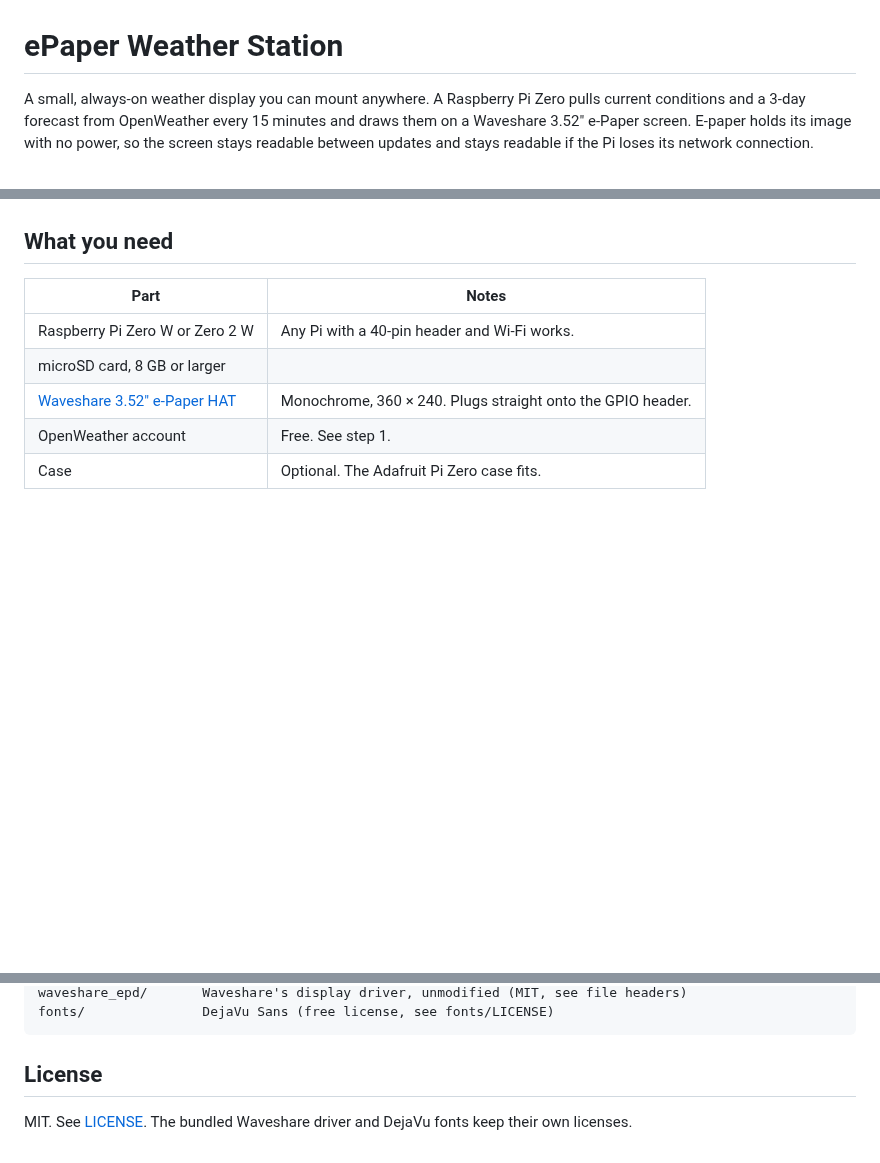
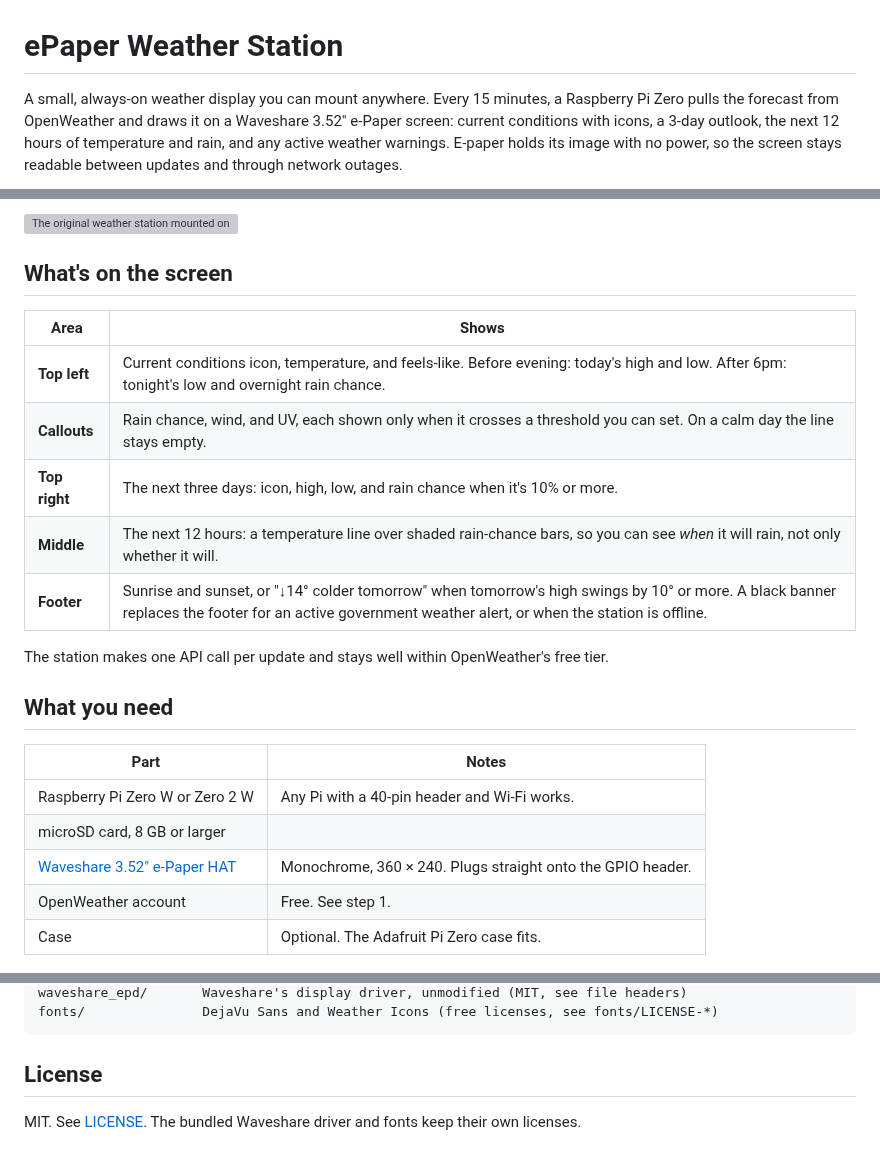
Before and after one commit to Rocky56gh9/ePaper-Weather-Station, a Markdown page: README.md, 3 parts joined by grey strips. Rendered like a GitHub page; blank space fills up the shorter version; grey boxes are pictures that could not be loaded.

````diff
--- a/README.md
+++ b/README.md
@@ -1,5 +1,5 @@
 # ePaper Weather Station
 
-A small, always-on weather display you can mount anywhere. A Raspberry Pi Zero pulls current conditions and a 3-day forecast from OpenWeather every 15 minutes and draws them on a Waveshare 3.52" e-Paper screen. E-paper holds its image with no power, so the screen stays readable between updates and stays readable if the Pi loses its network connection.
+A small, always-on weather display you can mount anywhere. Every 15 minutes, a Raspberry Pi Zero pulls the forecast from OpenWeather and draws it on a Waveshare 3.52" e-Paper screen: current conditions with icons, a 3-day outlook, the next 12 hours of temperature and rain, and any active weather warnings. E-paper holds its image with no power, so the screen stays readable between updates and through network outages.
 
 <p>
@@ -8,4 +8,18 @@ A small, always-on weather display you can mount anywhere. A Raspberry Pi Zero p
 </p>
+
+<img src="https://github.com/user-attachments/assets/b574e333-42d7-4eb8-a791-5b9926c1b199" alt="The original weather station mounted on a wall" width="49%">
+
+## What's on the screen
+
+| Area | Shows |
+| --- | --- |
+| **Top left** | Current conditions icon, temperature, and feels-like. Before evening: today's high and low. After 6pm: tonight's low and overnight rain chance. |
+| **Callouts** | Rain chance, wind, and UV, each shown only when it crosses a threshold you can set. On a calm day the line stays empty. |
+| **Top right** | The next three days: icon, high, low, and rain chance when it's 10% or more. |
+| **Middle** | The next 12 hours: a temperature line over shaded rain-chance bars, so you can see *when* it will rain, not only whether it will. |
+| **Footer** | Sunrise and sunset, or "↓14° colder tomorrow" when tomorrow's high swings by 10° or more. A black banner replaces the footer for an active government weather alert, or when the station is offline. |
+
+The station makes one API call per update and stays well within OpenWeather's free tier.
 
 ## What you need
 
@@ -104,7 +138,7 @@ sample_data.json     sample data for --demo
 waveshare_epd/       Waveshare's display driver, unmodified (MIT, see file headers)
-fonts/               DejaVu Sans (free license, see fonts/LICENSE)
+fonts/               DejaVu Sans and Weather Icons (free licenses, see fonts/LICENSE-*)
 ```
 
 ## License
 
-MIT. See [LICENSE](LICENSE). The bundled Waveshare driver and DejaVu fonts keep their own licenses.
+MIT. See [LICENSE](LICENSE). The bundled Waveshare driver and fonts keep their own licenses.
````
Also changed, not shown: other parts of README.md (+31 -11 lines), docs/preview-evening-alert.png (added), docs/preview.png, 12 other files.
